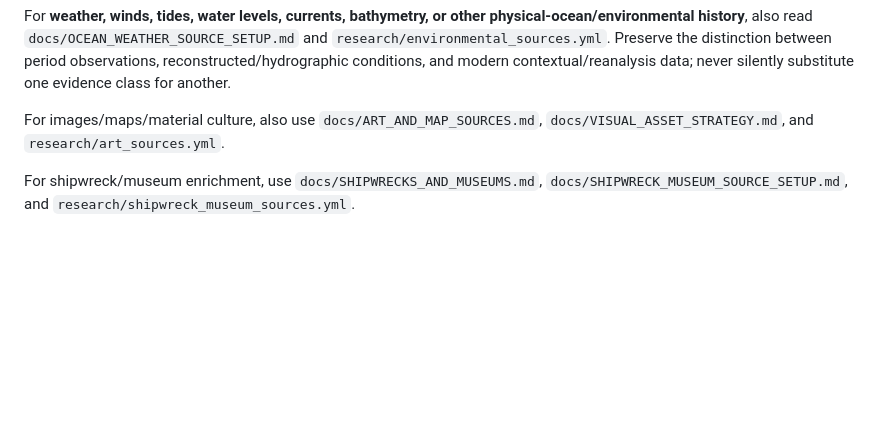
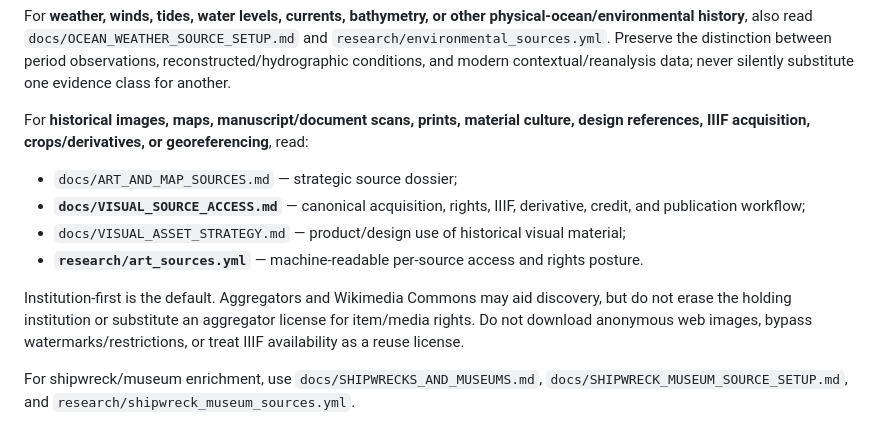
Before and after one commit to edonahue/charted-currents, a Markdown page: docs/AGENT_CONTEXT_INDEX.md, the part around the change. Drawn GitHub-style; blank space fills up the shorter version.

Commit message:
Route agents to visual source access guide

```diff
--- a/docs/AGENT_CONTEXT_INDEX.md
+++ b/docs/AGENT_CONTEXT_INDEX.md
@@ -85,7 +85,14 @@ Credential rules:
 
 For **weather, winds, tides, water levels, currents, bathymetry, or other physical-ocean/environmental history**, also read `docs/OCEAN_WEATHER_SOURCE_SETUP.md` and `research/environmental_sources.yml`. Preserve the distinction between period observations, reconstructed/hydrographic conditions, and modern contextual/reanalysis data; never silently substitute one evidence class for another.
 
-For images/maps/material culture, also use `docs/ART_AND_MAP_SOURCES.md`, `docs/VISUAL_ASSET_STRATEGY.md`, and `research/art_sources.yml`.
+For **historical images, maps, manuscript/document scans, prints, material culture, design references, IIIF acquisition, crops/derivatives, or georeferencing**, read:
+
+- `docs/ART_AND_MAP_SOURCES.md` — strategic source dossier;
+- **`docs/VISUAL_SOURCE_ACCESS.md`** — canonical acquisition, rights, IIIF, derivative, credit, and publication workflow;
+- `docs/VISUAL_ASSET_STRATEGY.md` — product/design use of historical visual material;
+- **`research/art_sources.yml`** — machine-readable per-source access and rights posture.
+
+Institution-first is the default. Aggregators and Wikimedia Commons may aid discovery, but do not erase the holding institution or substitute an aggregator license for item/media rights. Do not download anonymous web images, bypass watermarks/restrictions, or treat IIIF availability as a reuse license.
 
 For shipwreck/museum enrichment, use `docs/SHIPWRECKS_AND_MUSEUMS.md`, `docs/SHIPWRECK_MUSEUM_SOURCE_SETUP.md`, and `research/shipwreck_museum_sources.yml`.
 
```
